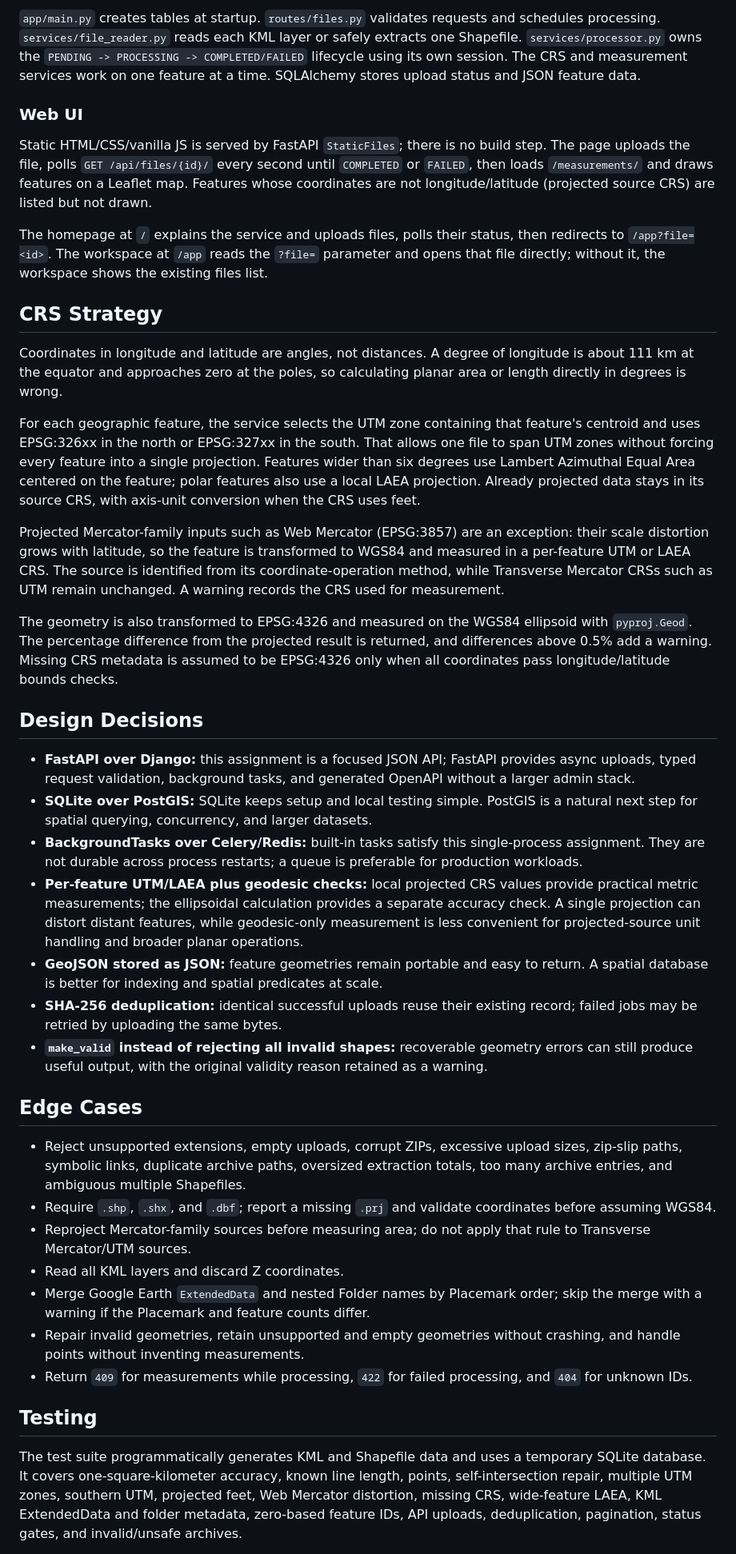
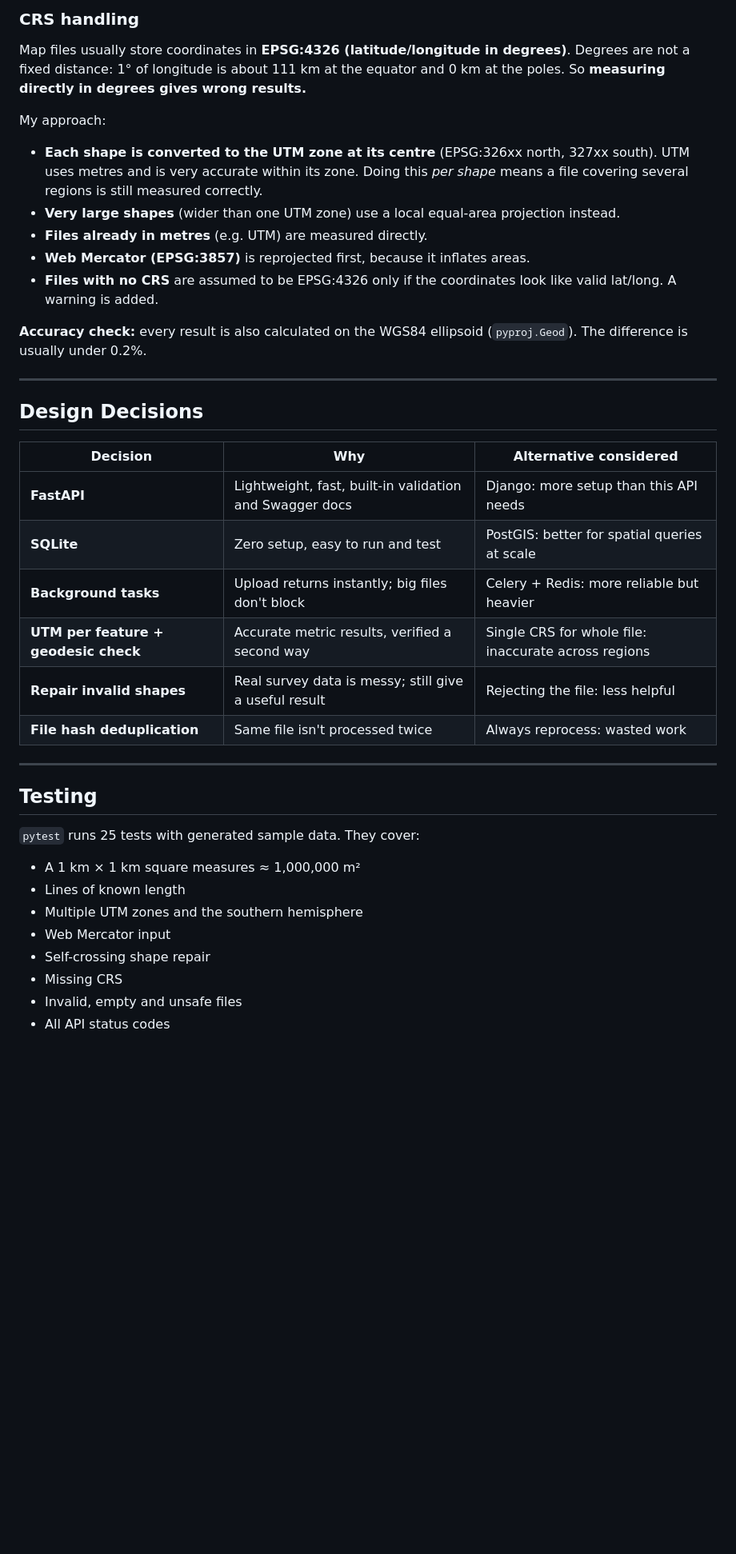
Before and after one commit to Santhosh121805/Geo-measue-api-aero-assesment, a Markdown page: README.md, the part around one of its changes. Shown at 80% size. GitHub-like rendering; blank space fills up the shorter version.

````diff
--- a/README.md
+++ b/README.md
@@ -191,44 +150,41 @@ flowchart LR
 ```
 
-`app/main.py` creates tables at startup. `routes/files.py` validates requests and schedules processing. `services/file_reader.py` reads each KML layer or safely extracts one Shapefile. `services/processor.py` owns the `PENDING -> PROCESSING -> COMPLETED/FAILED` lifecycle using its own session. The CRS and measurement services work on one feature at a time. SQLAlchemy stores upload status and JSON feature data.
+### CRS handling
+Map files usually store coordinates in **EPSG:4326 (latitude/longitude in degrees)**. Degrees are not a fixed distance: 1° of longitude is about 111 km at the equator and 0 km at the poles. So **measuring directly in degrees gives wrong results.**
 
-### Web UI
+My approach:
+- **Each shape is converted to the UTM zone at its centre** (EPSG:326xx north, 327xx south). UTM uses metres and is very accurate within its zone. Doing this *per shape* means a file covering several regions is still measured correctly.
+- **Very large shapes** (wider than one UTM zone) use a local equal-area projection instead.
+- **Files already in metres** (e.g. UTM) are measured directly.
+- **Web Mercator (EPSG:3857)** is reprojected first, because it inflates areas.
+- **Files with no CRS** are assumed to be EPSG:4326 only if the coordinates look like valid lat/long. A warning is added.
 
-Static HTML/CSS/vanilla JS is served by FastAPI `StaticFiles`; there is no build step. The page uploads the file, polls `GET /api/files/{id}/` every second until `COMPLETED` or `FAILED`, then loads `/measurements/` and draws features on a Leaflet map. Features whose coordinates are not longitude/latitude (projected source CRS) are listed but not drawn.
+**Accuracy check:** every result is also calculated on the WGS84 ellipsoid (`pyproj.Geod`). The difference is usually under 0.2%.
 
-The homepage at `/` explains the service and uploads files, polls their status, then redirects to `/app?file=<id>`. The workspace at `/app` reads the `?file=` parameter and opens that file directly; without it, the workspace shows the existing files list.
-
-## CRS Strategy
-
-Coordinates in longitude and latitude are angles, not distances. A degree of longitude is about 111 km at the equator and approaches zero at the poles, so calculating planar area or length directly in degrees is wrong.
-
-For each geographic feature, the service selects the UTM zone containing that feature's centroid and uses EPSG:326xx in the north or EPSG:327xx in the south. That allows one file to span UTM zones without forcing every feature into a single projection. Features wider than six degrees use Lambert Azimuthal Equal Area centered on the feature; polar features also use a local LAEA projection. Already projected data stays in its source CRS, with axis-unit conversion when the CRS uses feet.
-
-Projected Mercator-family inputs such as Web Mercator (EPSG:3857) are an exception: their scale distortion grows with latitude, so the feature is transformed to WGS84 and measured in a per-feature UTM or LAEA CRS. The source is identified from its coordinate-operation method, while Transverse Mercator CRSs such as UTM remain unchanged. A warning records the CRS used for measurement.
-
-The geometry is also transformed to EPSG:4326 and measured on the WGS84 ellipsoid with `pyproj.Geod`. The percentage difference from the projected result is returned, and differences above 0.5% add a warning. Missing CRS metadata is assumed to be EPSG:4326 only when all coordinates pass longitude/latitude bounds checks.
+---
 
 ## Design Decisions
 
-- **FastAPI over Django:** this assignment is a focused JSON API; FastAPI provides async uploads, typed request validation, background tasks, and generated OpenAPI without a larger admin stack.
-- **SQLite over PostGIS:** SQLite keeps setup and local testing simple. PostGIS is a natural next step for spatial querying, concurrency, and larger datasets.
-- **BackgroundTasks over Celery/Redis:** built-in tasks satisfy this single-process assignment. They are not durable across process restarts; a queue is preferable for production workloads.
-- **Per-feature UTM/LAEA plus geodesic checks:** local projected CRS values provide practical metric measurements; the ellipsoidal calculation provides a separate accuracy check. A single projection can distort distant features, while geodesic-only measurement is less convenient for projected-source unit handling and broader planar operations.
-- **GeoJSON stored as JSON:** feature geometries remain portable and easy to return. A spatial database is better for indexing and spatial predicates at scale.
-- **SHA-256 deduplication:** identical successful uploads reuse their existing record; failed jobs may be retried by uploading the same bytes.
-- **`make_valid` instead of rejecting all invalid shapes:** recoverable geometry errors can still produce useful output, with the original validity reason retained as a warning.
+| Decision | Why | Alternative considered |
+|---|---|---|
+| **FastAPI** | Lightweight, fast, built-in validation and Swagger docs | Django: more setup than this API needs |
+| **SQLite** | Zero setup, easy to run and test | PostGIS: better for spatial queries at scale |
+| **Background tasks** | Upload returns instantly; big files don't block | Celery + Redis: more reliable but heavier |
+| **UTM per feature + geodesic check** | Accurate metric results, verified a second way | Single CRS for whole file: inaccurate across regions |
+| **Repair invalid shapes** | Real survey data is messy; still give a useful result | Rejecting the file: less helpful |
+| **File hash deduplication** | Same file isn't processed twice | Always reprocess: wasted work |
 
-## Edge Cases
-
-- Reject unsupported extensions, empty uploads, corrupt ZIPs, excessive upload sizes, zip-slip paths, symbolic links, duplicate archive paths, oversized extraction totals, too many archive entries, and ambiguous multiple Shapefiles.
-- Require `.shp`, `.shx`, and `.dbf`; report a missing `.prj` and validate coordinates before assuming WGS84.
-- Reproject Mercator-family sources before measuring area; do not apply that rule to Transverse Mercator/UTM sources.
-- Read all KML layers and discard Z coordinates.
-- Merge Google Earth `ExtendedData` and nested Folder names by Placemark order; skip the merge with a warning if the Placemark and feature counts differ.
-- Repair invalid geometries, retain unsupported and empty geometries without crashing, and handle points without inventing measurements.
-- Return `409` for measurements while processing, `422` for failed processing, and `404` for unknown IDs.
+---
 
 ## Testing
 
-The test suite programmatically generates KML and Shapefile data and uses a temporary SQLite database. It covers one-square-kilometer accuracy, known line length, points, self-intersection repair, multiple UTM zones, southern UTM, projected feet, Web Mercator distortion, missing CRS, wide-feature LAEA, KML ExtendedData and folder metadata, zero-based feature IDs, API uploads, deduplication, pagination, status gates, and invalid/unsafe archives.
+`pytest` runs 25 tests with generated sample data. They cover:
+- A 1 km × 1 km square measures ≈ 1,000,000 m²
+- Lines of known length
+- Multiple UTM zones and the southern hemisphere
+- Web Mercator input
+- Self-crossing shape repair
+- Missing CRS
+- Invalid, empty and unsafe files
+- All API status codes
 
````
Also changed, not shown: other parts of README.md (+119 -159 lines), docs/architecture.png (added).
